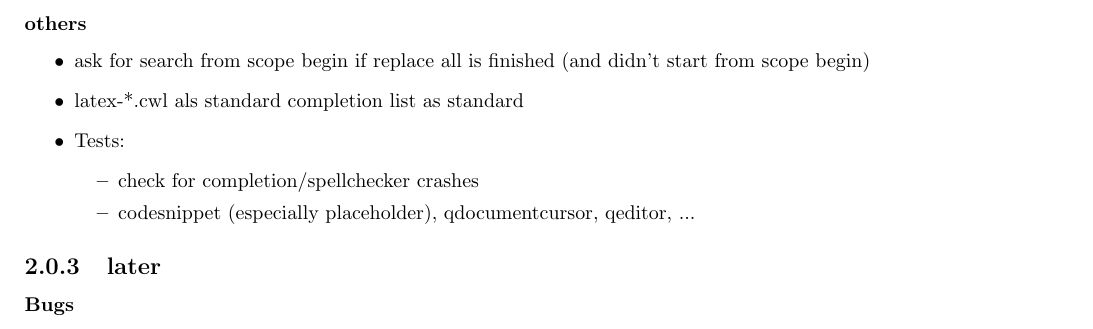
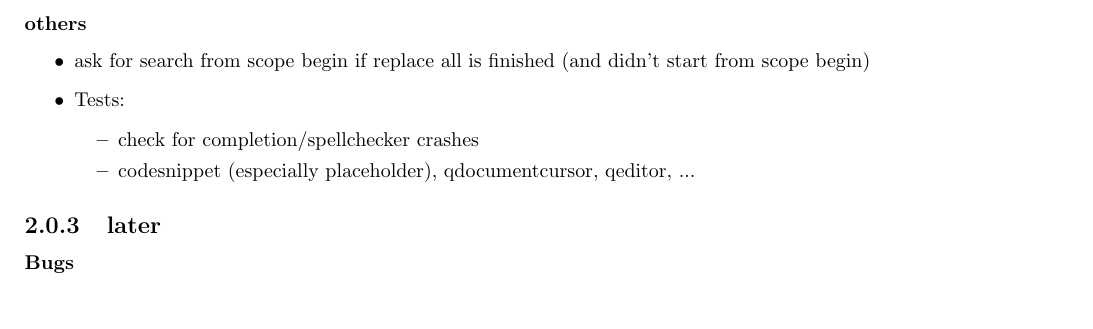
Before and after one commit to texstudio-org/texstudio-meta, a LaTeX thesis (development.tex): part of page 4 of 8, cut so that both start at the same text. Compiled offline with pdfLaTeX.

Commit message:
included latex*-,tex cwls as default for completion, fixed runtime translation of structure view
git-svn-id: svn://svn.code.sf.net/p/texstudio/code/trunk@491 92cce386-e96d-4106-809f-596c673a3fd8

```diff
--- a/development.tex
+++ b/development.tex
@@ -90,7 +90,6 @@ QPalette::ToolTipText & 4.4 & QPalette::Text
 \subsubsection{others}
 \begin{itemize}
 	\item ask for search from scope begin if replace all is finished (and didn't start from scope begin)
-	\item latex-*.cwl als standard completion list as standard
 	\item Tests: \begin{itemize}
 		\item check for completion/spellchecker crashes
 		\item codesnippet (especially placeholder), qdocumentcursor, qeditor, ...
```
